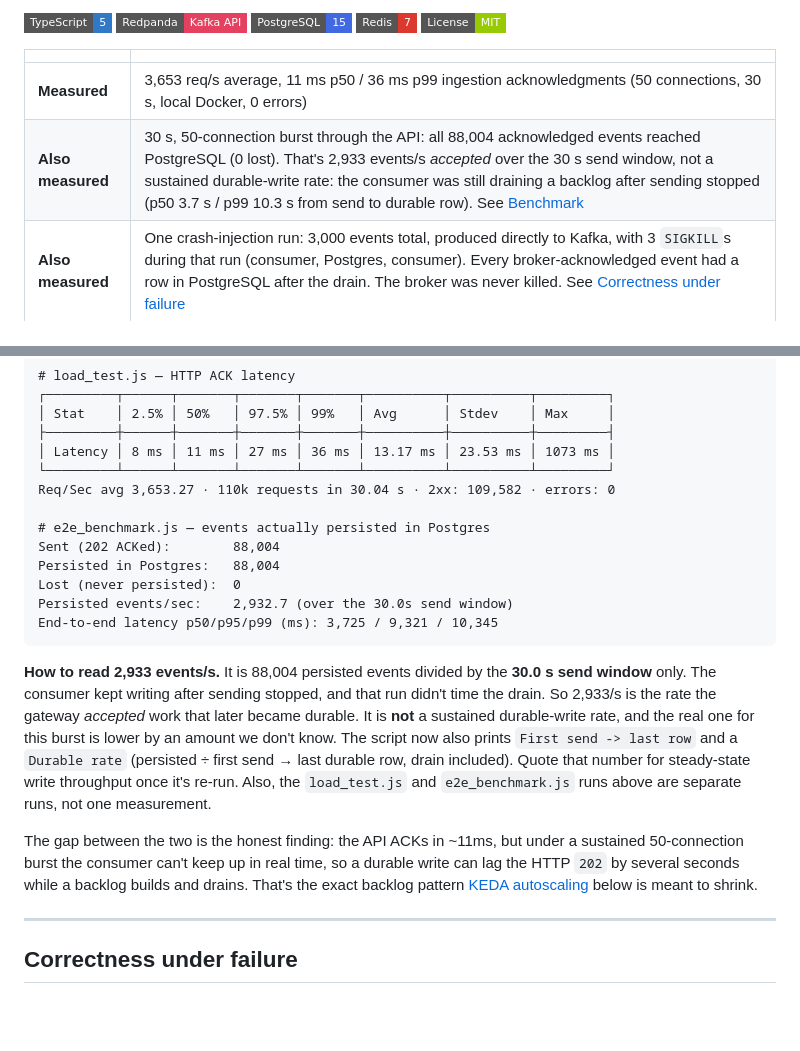
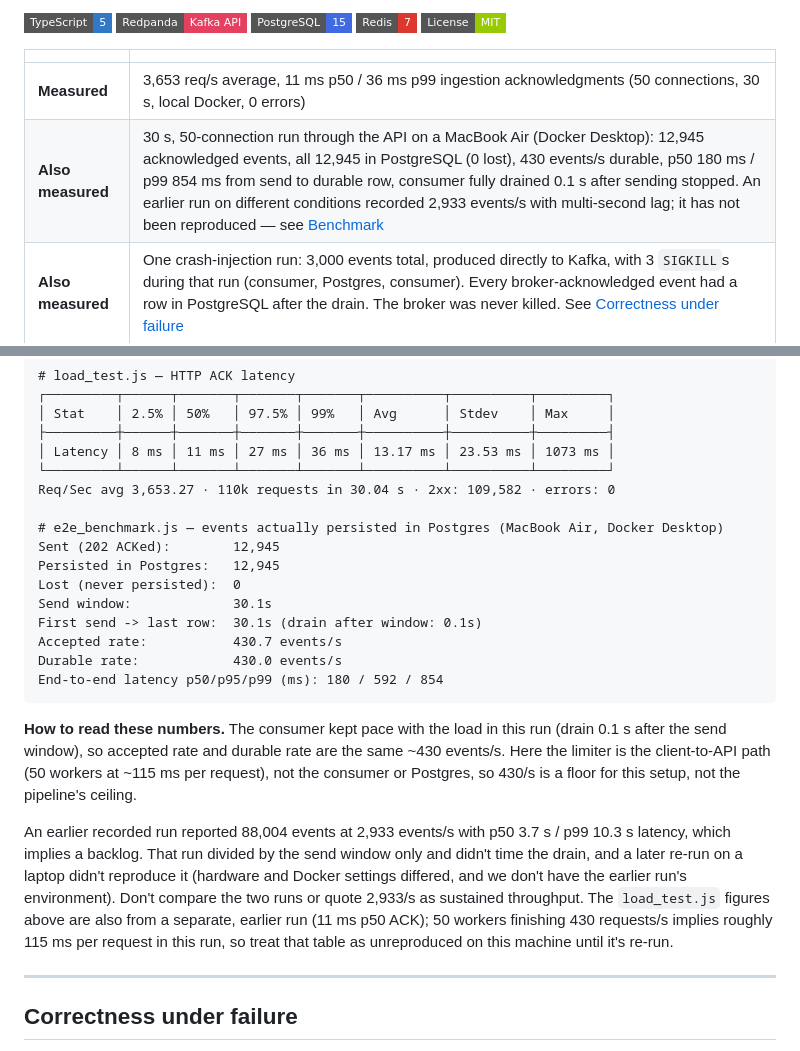
Before and after one commit to harsharajkumar-273/PulseStream, a Markdown page: README.md, 2 parts joined by grey strips. GitHub-like rendering; badges without logos; blank space fills up the shorter version.

Commit message:
docs: replace unreproduced throughput numbers with a re-run (430 events/s durable, drained in 0.1s)

````diff
--- a/README.md
+++ b/README.md
@@ -11,7 +11,7 @@ A telemetry ingestion pipeline: devices POST events to an Express API, the API p
 | | |
 |---|---|
 | **Measured** | 3,653 req/s average, 11 ms p50 / 36 ms p99 ingestion acknowledgments (50 connections, 30 s, local Docker, 0 errors) |
-| **Also measured** | 30 s, 50-connection burst through the API: all 88,004 acknowledged events reached PostgreSQL (0 lost). That's 2,933 events/s *accepted* over the 30 s send window, not a sustained durable-write rate: the consumer was still draining a backlog after sending stopped (p50 3.7 s / p99 10.3 s from send to durable row). See [Benchmark](#benchmark) |
+| **Also measured** | 30 s, 50-connection run through the API on a MacBook Air (Docker Desktop): 12,945 acknowledged events, all 12,945 in PostgreSQL (0 lost), 430 events/s durable, p50 180 ms / p99 854 ms from send to durable row, consumer fully drained 0.1 s after sending stopped. An earlier run on different conditions recorded 2,933 events/s with multi-second lag; it has not been reproduced — see [Benchmark](#benchmark) |
 | **Also measured** | One crash-injection run: 3,000 events total, produced directly to Kafka, with 3 `SIGKILL`s during that run (consumer, Postgres, consumer). Every broker-acknowledged event had a row in PostgreSQL after the drain. The broker was never killed. See [Correctness under failure](#correctness-under-failure) |
 | **Stack** | Express · KafkaJS · Redpanda · Redis · PostgreSQL · Prometheus/Grafana · Spark + Delta Lake (optional) |
 
@@ -63,17 +63,20 @@ Latest recorded runs (50 connections, 30 s):
 └─────────┴──────┴───────┴───────┴───────┴──────────┴──────────┴─────────┘
 Req/Sec avg 3,653.27 · 110k requests in 30.04 s · 2xx: 109,582 · errors: 0
 
-# e2e_benchmark.js — events actually persisted in Postgres
-Sent (202 ACKed):        88,004
-Persisted in Postgres:   88,004
+# e2e_benchmark.js — events actually persisted in Postgres (MacBook Air, Docker Desktop)
+Sent (202 ACKed):        12,945
+Persisted in Postgres:   12,945
 Lost (never persisted):  0
-Persisted events/sec:    2,932.7 (over the 30.0s send window)
-End-to-end latency p50/p95/p99 (ms): 3,725 / 9,321 / 10,345
+Send window:             30.1s
+First send -> last row:  30.1s (drain after window: 0.1s)
+Accepted rate:           430.7 events/s
+Durable rate:            430.0 events/s
+End-to-end latency p50/p95/p99 (ms): 180 / 592 / 854
 ```
 
-**How to read 2,933 events/s.** It is 88,004 persisted events divided by the **30.0 s send window** only. The consumer kept writing after sending stopped, and that run didn't time the drain. So 2,933/s is the rate the gateway *accepted* work that later became durable. It is **not** a sustained durable-write rate, and the real one for this burst is lower by an amount we don't know. The script now also prints `First send -> last row` and a `Durable rate` (persisted ÷ first send → last durable row, drain included). Quote that number for steady-state write throughput once it's re-run. Also, the `load_test.js` and `e2e_benchmark.js` runs above are separate runs, not one measurement.
+**How to read these numbers.** The consumer kept pace with the load in this run (drain 0.1 s after the send window), so accepted rate and durable rate are the same ~430 events/s. Here the limiter is the client-to-API path (50 workers at ~115 ms per request), not the consumer or Postgres, so 430/s is a floor for this setup, not the pipeline's ceiling.
 
-The gap between the two is the honest finding: the API ACKs in ~11ms, but under a sustained 50-connection burst the consumer can't keep up in real time, so a durable write can lag the HTTP `202` by several seconds while a backlog builds and drains. That's the exact backlog pattern [KEDA autoscaling](#keda-autoscaling) below is meant to shrink.
+An earlier recorded run reported 88,004 events at 2,933 events/s with p50 3.7 s / p99 10.3 s latency, which implies a backlog. That run divided by the send window only and didn't time the drain, and a later re-run on a laptop didn't reproduce it (hardware and Docker settings differed, and we don't have the earlier run's environment). Don't compare the two runs or quote 2,933/s as sustained throughput. The `load_test.js` figures above are also from a separate, earlier run (11 ms p50 ACK); 50 workers finishing 430 requests/s implies roughly 115 ms per request in this run, so treat that table as unreproduced on this machine until it's re-run.
 
 ---
 
````
